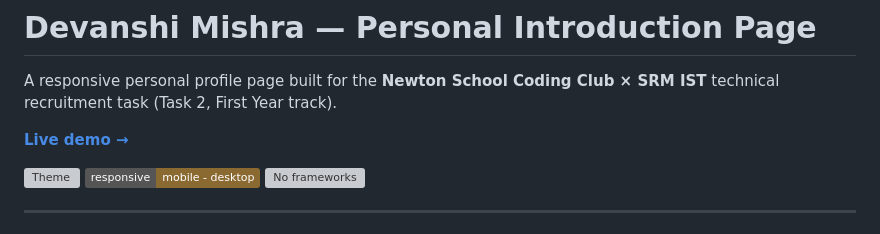
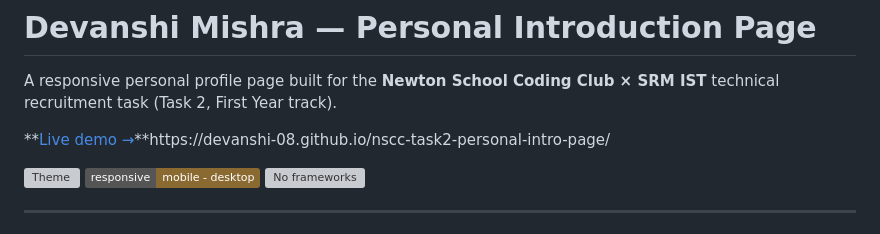
Before and after one commit to Devanshi-08/nscc-task2-personal-intro-page, a Markdown page: README.md, the part around the change. Rendered like a GitHub page; badges without logos; grey boxes are pictures that could not be loaded.

Commit message:
Fix live demo link in README
Updated live demo link to the correct URL.

```diff
--- a/README.md
+++ b/README.md
@@ -2,7 +2,7 @@
 
 A responsive personal profile page built for the **Newton School Coding Club × SRM IST** technical recruitment task (Task 2, First Year track).
 
-**[Live demo →]([#https://devanshi-08.github.io/personal-intro-page/])**
+**[Live demo →]([[#https://devanshi-08.github.io/personal-intro-page/]](https://devanshi-08.github.io/nscc-task2-personal-intro-page/))**https://devanshi-08.github.io/nscc-task2-personal-intro-page/
 
 ![Theme](https://img.shields.io/badge/theme-light%20%2F%20dark-8b6a32) ![Responsive](https://img.shields.io/badge/responsive-mobile%20--%20desktop-8b6a32) ![No frameworks](https://img.shields.io/badge/stack-HTML%20%2F%20CSS%20%2F%20JS-8b6a32)
 
```
